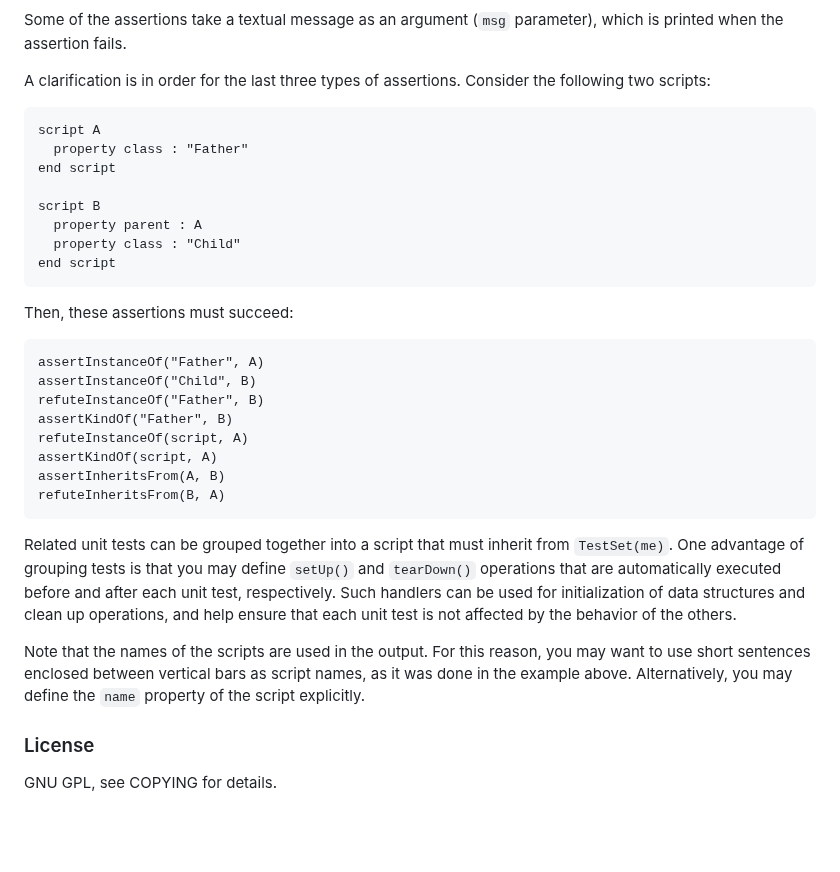
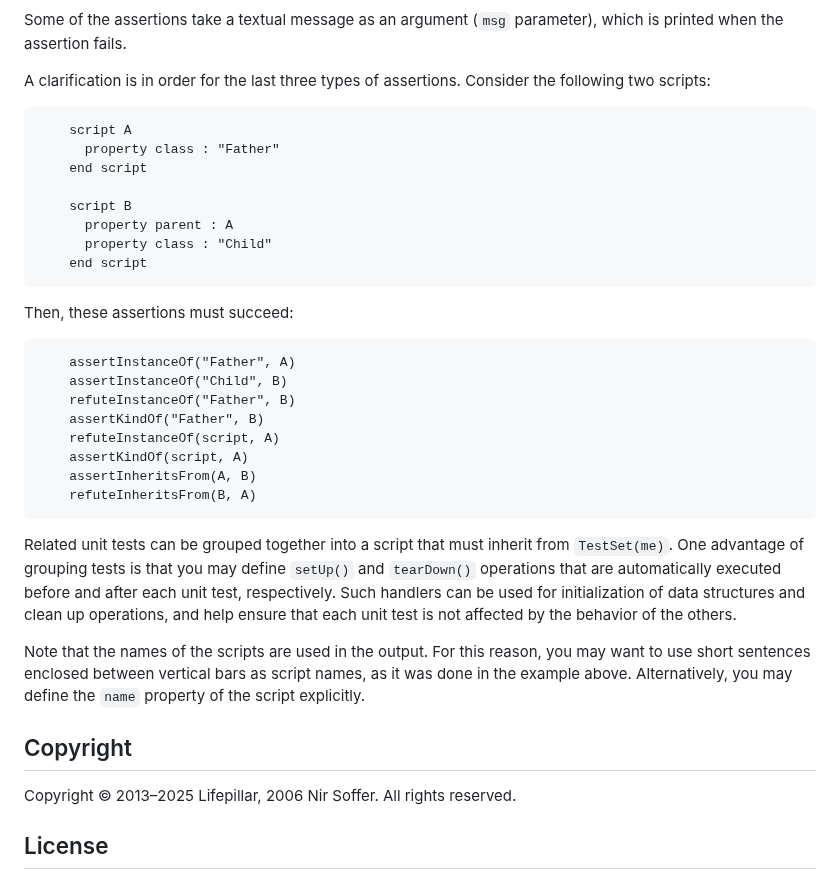
Before and after one commit to lifepillar/ASUnit, a Markdown page: README.md, the part around one of its changes. Drawn GitHub-style; blank space fills up the shorter version.

````diff
--- a/README.md
+++ b/README.md
@@ -163,7 +213,7 @@ which is printed when the assertion fails.
 
 A clarification is in order for the last three types of assertions.
 Consider the following two scripts:
-
+```applescript
     script A
       property class : "Father"
     end script
@@ -172,9 +222,10 @@ Consider the following two scripts:
       property parent : A
       property class : "Child"
     end script
+```
 
 Then, these assertions must succeed:
-
+```applescript
     assertInstanceOf("Father", A)
     assertInstanceOf("Child", B)
     refuteInstanceOf("Father", B)
@@ -183,6 +234,7 @@ Then, these assertions must succeed:
     assertKindOf(script, A)
     assertInheritsFrom(A, B)
     refuteInheritsFrom(B, A)
+```
 
 Related unit tests can be grouped together into a script that must
 inherit from `TestSet(me)`. One advantage of grouping
@@ -197,8 +249,9 @@ may want to use short sentences enclosed between vertical bars as script names,
 as it was done in the example above. Alternatively, you may define the `name`
 property of the script explicitly.
 
+## Copyright
 
-### License
+Copyright © 2013–2025 Lifepillar, 2006 Nir Soffer. All rights reserved.
 
-GNU GPL, see COPYING for details.
+## License
 
````
Also changed, not shown: other parts of README.md (+132 -60 lines).
